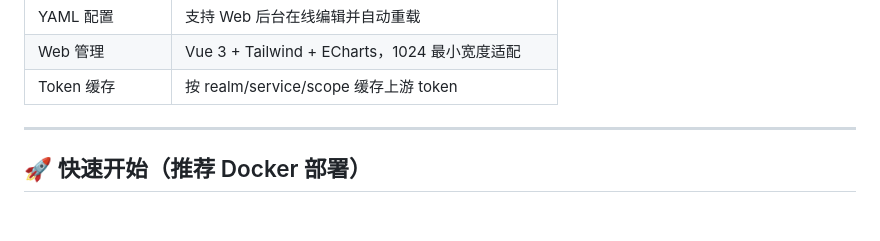
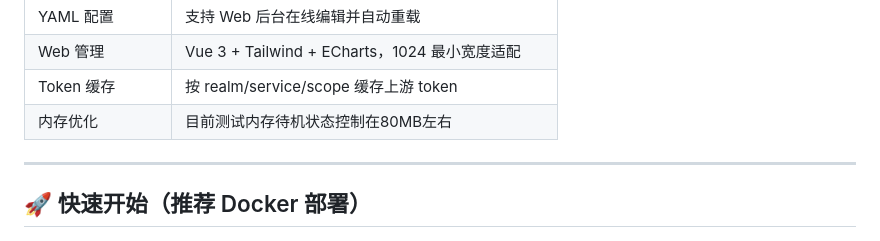
Before and after one commit to 1983shake/DockerMirrorFlow, a Markdown page: README.md, the part around the change. Drawn GitHub-style.

Commit message:
更新readme.md

```diff
--- a/README.md
+++ b/README.md
@@ -32,6 +32,7 @@
 | YAML 配置 | 支持 Web 后台在线编辑并自动重载 |
 | Web 管理 | Vue 3 + Tailwind + ECharts，1024 最小宽度适配 |
 | Token 缓存 | 按 realm/service/scope 缓存上游 token |
+| 内存优化 | 目前测试内存待机状态控制在80MB左右 |
 
 ---
 
```
